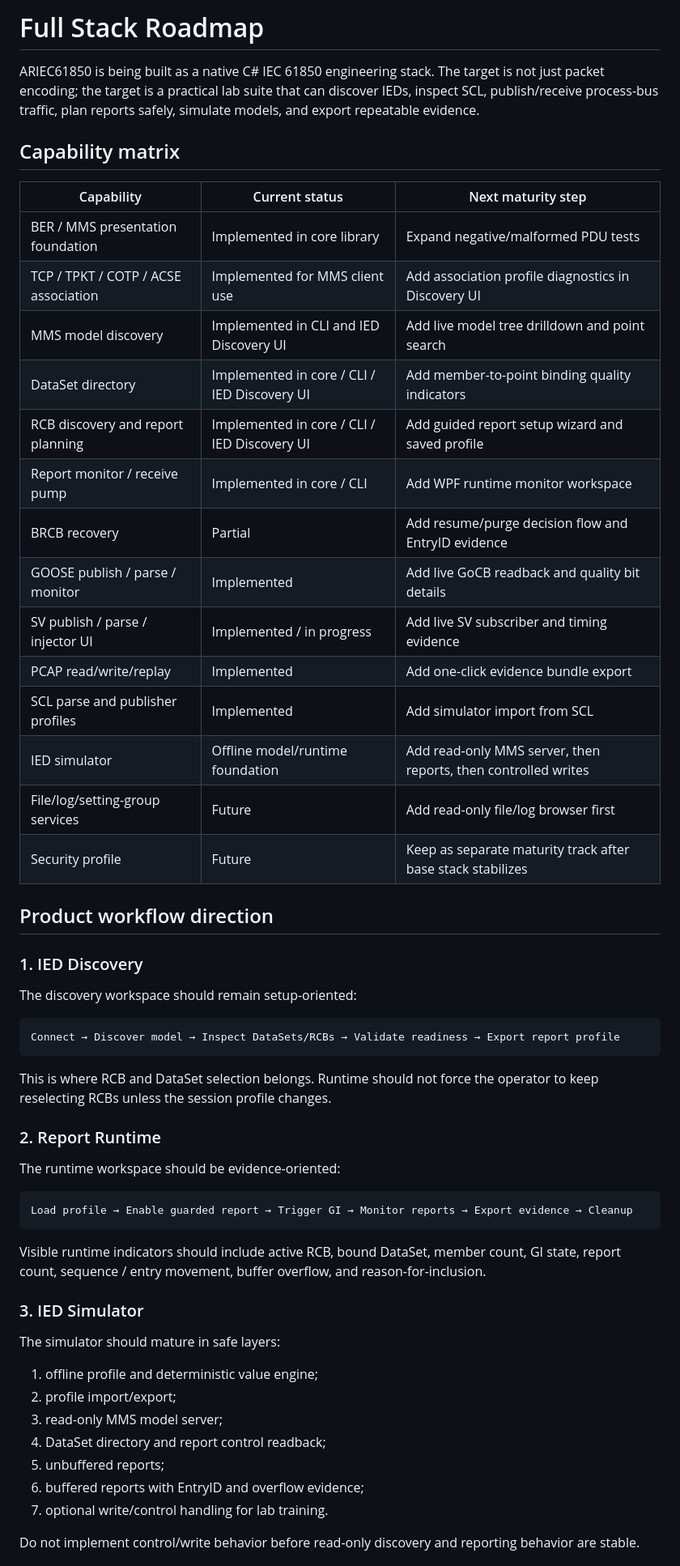
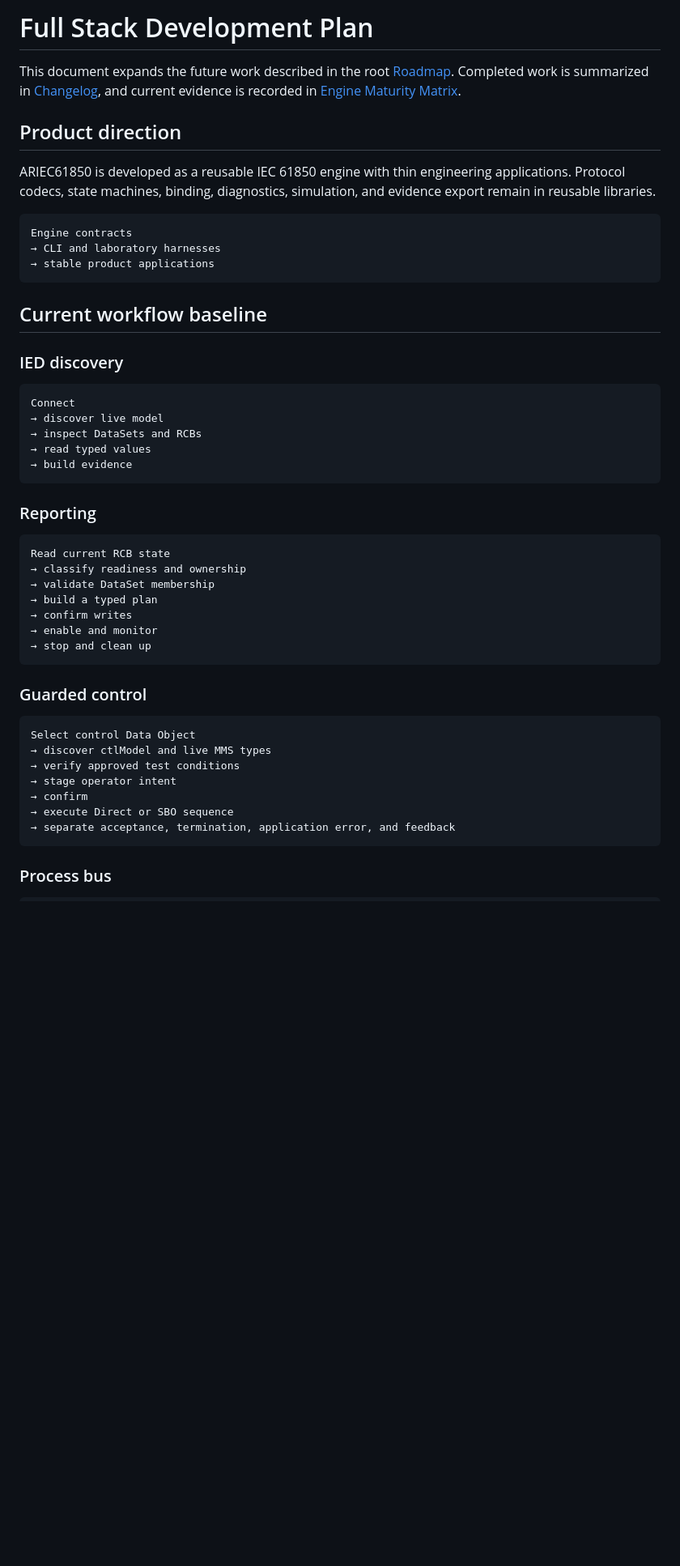
Before and after one commit to masarray/ARIEC61850, a Markdown page: docs/FULL_STACK_ROADMAP.md, the part around one of its changes. Shown at 81% size. Rendered like a GitHub page; blank space fills up the shorter version.

````diff
--- a/docs/FULL_STACK_ROADMAP.md
+++ b/docs/FULL_STACK_ROADMAP.md
@@ -1,59 +1,52 @@
-# Full Stack Roadmap
+# Full Stack Development Plan
 
-ARIEC61850 is being built as a native C# IEC 61850 engineering stack. The target is not just packet encoding; the target is a practical lab suite that can discover IEDs, inspect SCL, publish/receive process-bus traffic, plan reports safely, simulate models, and export repeatable evidence.
+This document expands the future work described in the root [Roadmap](../ROADMAP.md). Completed work is summarized in [Changelog](../CHANGELOG.md), and current evidence is recorded in [Engine Maturity Matrix](ENGINE_MATURITY_MATRIX.md).
 
-## Capability matrix
+## Product direction
 
-| Capability | Current status | Next maturity step |
-|---|---|---|
-| BER / MMS presentation foundation | Implemented in core library | Expand negative/malformed PDU tests |
-| TCP / TPKT / COTP / ACSE association | Implemented for MMS client use | Add association profile diagnostics in Discovery UI |
-| MMS model discovery | Implemented in CLI and IED Discovery UI | Add live model tree drilldown and point search |
-| DataSet directory | Implemented in core / CLI / IED Discovery UI | Add member-to-point binding quality indicators |
-| RCB discovery and report planning | Implemented in core / CLI / IED Discovery UI | Add guided report setup wizard and saved profile |
-| Report monitor / receive pump | Implemented in core / CLI | Add WPF runtime monitor workspace |
-| BRCB recovery | Partial | Add resume/purge decision flow and EntryID evidence |
-| GOOSE publish / parse / monitor | Implemented | Add live GoCB readback and quality bit details |
-| SV publish / parse / injector UI | Implemented / in progress | Add live SV subscriber and timing evidence |
-| PCAP read/write/replay | Implemented | Add one-click evidence bundle export |
-| SCL parse and publisher profiles | Implemented | Add simulator import from SCL |
-| IED simulator | Offline model/runtime foundation | Add read-only MMS server, then reports, then controlled writes |
-| File/log/setting-group services | Future | Add read-only file/log browser first |
-| Security profile | Future | Keep as separate maturity track after base stack stabilizes |
-
-## Product workflow direction
-
-### 1. IED Discovery
-
-The discovery workspace should remain setup-oriented:
+ARIEC61850 is developed as a reusable IEC 61850 engine with thin engineering applications. Protocol codecs, state machines, binding, diagnostics, simulation, and evidence export remain in reusable libraries.
 
 ```text
-Connect → Discover model → Inspect DataSets/RCBs → Validate readiness → Export report profile
+Engine contracts
+→ CLI and laboratory harnesses
+→ stable product applications
 ```
 
-This is where RCB and DataSet selection belongs. Runtime should not force the operator to keep reselecting RCBs unless the session profile changes.
+## Current workflow baseline
 
-### 2. Report Runtime
-
-The runtime workspace should be evidence-oriented:
+### IED discovery
 
 ```text
-Load profile → Enable guarded report → Trigger GI → Monitor reports → Export evidence → Cleanup
+Connect
+→ discover live model
+→ inspect DataSets and RCBs
+→ read typed values
+→ build evidence
 ```
 
-Visible runtime indicators should include active RCB, bound DataSet, member count, GI state, report count, sequence / entry movement, buffer overflow, and reason-for-inclusion.
+### Reporting
 
-### 3. IED Simulator
+```text
+Read current RCB state
+→ classify readiness and ownership
+→ validate DataSet membership
+→ build a typed plan
+→ confirm writes
+→ enable and monitor
+→ stop and clean up
+```
 
-The simulator should mature in safe layers:
+### Guarded control
 
-1. offline profile and deterministic value engine;
-2. profile import/export;
-3. read-only MMS model server;
-4. DataSet directory and report control readback;
-5. unbuffered reports;
-6. buffered reports with EntryID and overflow evidence;
-7. optional write/control handling for lab training.
+```text
+Select control Data Object
+→ discover ctlModel and live MMS types
+→ verify approved test conditions
+→ stage operator intent
+→ confirm
+→ execute Direct or SBO sequence
+→ separate acceptance, termination, application error, and feedback
+```
 
-Do not implement control/write behavior before read-only discovery and reporting behavior are stable.
+### Process bus
 
````
Also changed, not shown: other parts of docs/FULL_STACK_ROADMAP.md (+115 -28 lines).
